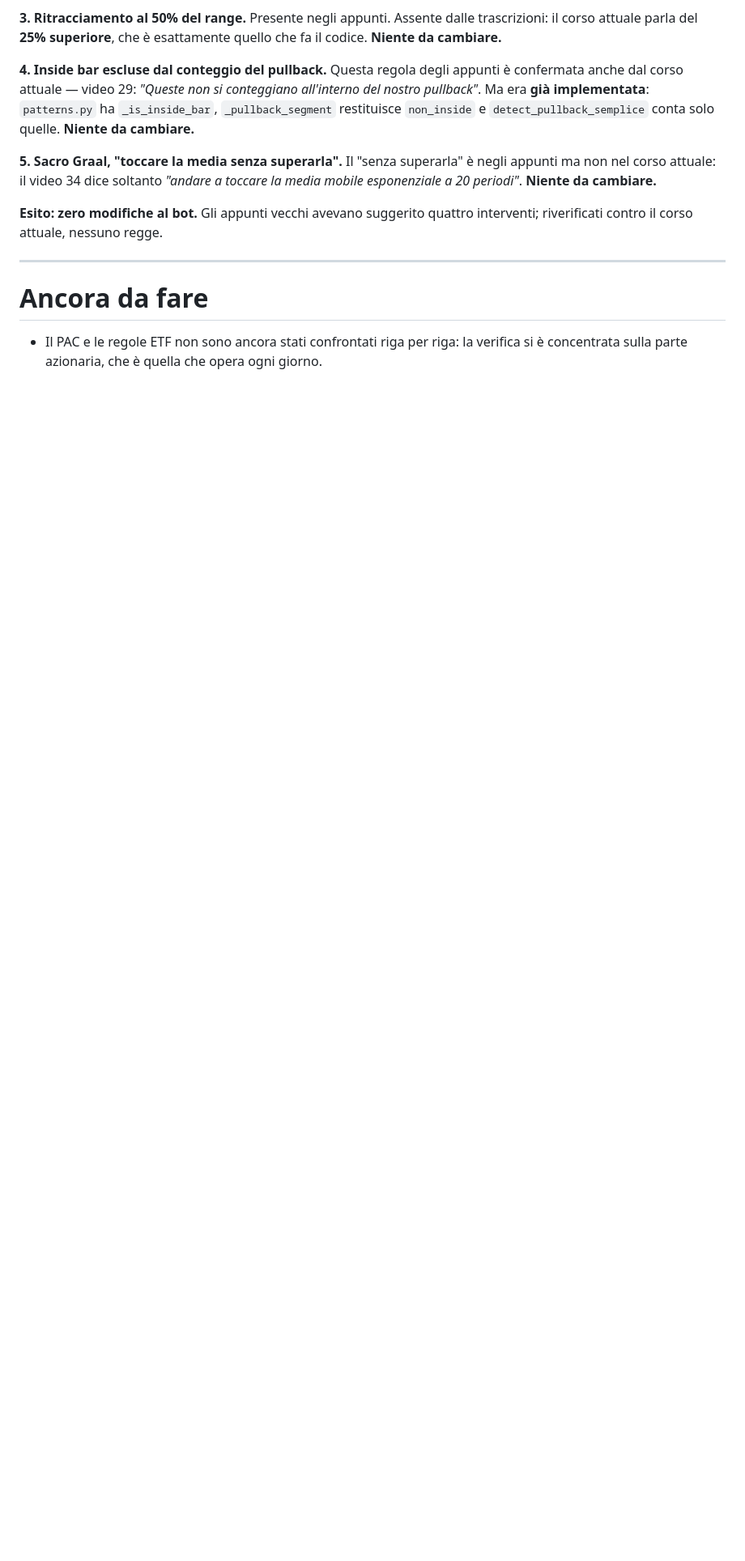
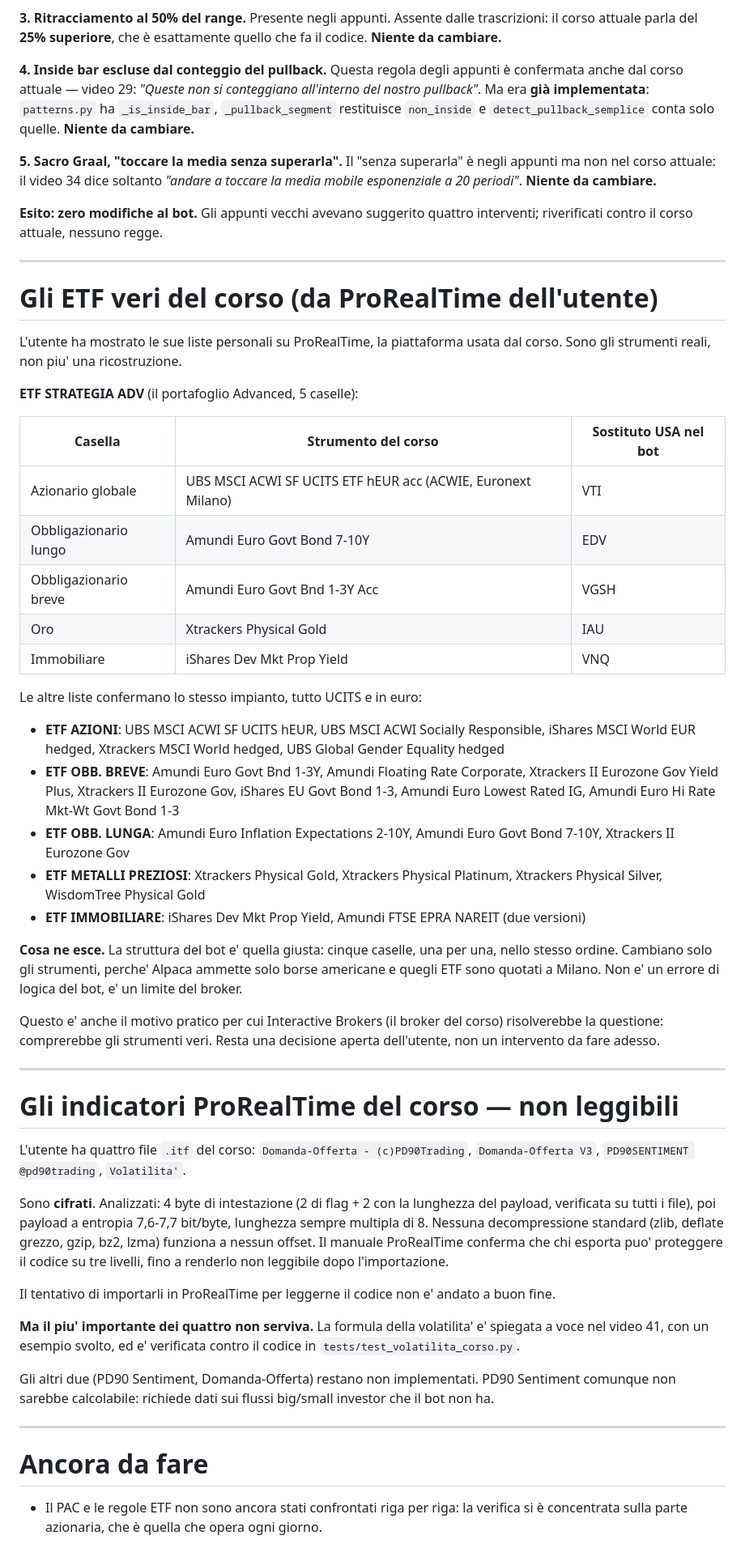
Before and after one commit to antoniobr97-a11y/oneciak, a Markdown page: trading-bot/VERIFICA-CORSO.md, the part around the change. Shown at 81% size. GitHub-like rendering; blank space fills up the shorter version.

Commit message:
docs: gli ETF veri del corso da ProRealTime, e gli indicatori .itf illeggibili
L'utente ha mostrato le sue liste personali su ProRealTime, la piattaforma
del corso. Da li' escono i nomi reali degli strumenti, tutti UCITS e in
euro, quotati a Milano.

Il portafoglio Advanced del corso e' la stessa struttura a cinque caselle
che implementa il bot: azionario globale, obbligazionario lungo,
obbligazionario breve, oro, immobiliare. Il bot usa sostituti americani
(VTI, EDV, VGSH, IAU, VNQ) solo perche' Alpaca ammette solo borse
americane: limite del broker, non della logica.

I quattro file .itf del corso sono cifrati: intestazione di 4 byte
(flag + lunghezza payload, verificata su tutti), payload a entropia
7,6-7,7 bit/byte, lunghezza multipla di 8, nessuna decompressione standard
funziona a nessun offset. Il manuale ProRealTime conferma che il codice
puo' essere protetto fino a renderlo illeggibile dopo l'importazione.
L'importazione tentata dall'utente non e' riuscita.

Il piu' importante dei quattro non serviva comunque: la volatilita' e'
spiegata a voce nel video 41 ed e' gia' verificata da un test.

Co-Authored-By: Claude Opus 5 <noreply@anthropic.com>
Claude-Session: https://claude.ai/code/session_01L317p6LSWchnaWGT9Z5HBR

```diff
--- a/trading-bot/VERIFICA-CORSO.md
+++ b/trading-bot/VERIFICA-CORSO.md
@@ -338,6 +338,74 @@ quattro interventi; riverificati contro il corso attuale, nessuno regge.
 
 ---
 
+# Gli ETF veri del corso (da ProRealTime dell'utente)
+
+L'utente ha mostrato le sue liste personali su ProRealTime, la piattaforma
+usata dal corso. Sono gli strumenti reali, non piu' una ricostruzione.
+
+**ETF STRATEGIA ADV** (il portafoglio Advanced, 5 caselle):
+
+| Casella | Strumento del corso | Sostituto USA nel bot |
+|---|---|---|
+| Azionario globale | UBS MSCI ACWI SF UCITS ETF hEUR acc (ACWIE, Euronext Milano) | VTI |
+| Obbligazionario lungo | Amundi Euro Govt Bond 7-10Y | EDV |
+| Obbligazionario breve | Amundi Euro Govt Bnd 1-3Y Acc | VGSH |
+| Oro | Xtrackers Physical Gold | IAU |
+| Immobiliare | iShares Dev Mkt Prop Yield | VNQ |
+
+Le altre liste confermano lo stesso impianto, tutto UCITS e in euro:
+
+- **ETF AZIONI**: UBS MSCI ACWI SF UCITS hEUR, UBS MSCI ACWI Socially
+  Responsible, iShares MSCI World EUR hedged, Xtrackers MSCI World hedged,
+  UBS Global Gender Equality hedged
+- **ETF OBB. BREVE**: Amundi Euro Govt Bnd 1-3Y, Amundi Floating Rate
+  Corporate, Xtrackers II Eurozone Gov Yield Plus, Xtrackers II Eurozone
+  Gov, iShares EU Govt Bond 1-3, Amundi Euro Lowest Rated IG, Amundi Euro
+  Hi Rate Mkt-Wt Govt Bond 1-3
+- **ETF OBB. LUNGA**: Amundi Euro Inflation Expectations 2-10Y, Amundi Euro
+  Govt Bond 7-10Y, Xtrackers II Eurozone Gov
+- **ETF METALLI PREZIOSI**: Xtrackers Physical Gold, Xtrackers Physical
+  Platinum, Xtrackers Physical Silver, WisdomTree Physical Gold
+- **ETF IMMOBILIARE**: iShares Dev Mkt Prop Yield, Amundi FTSE EPRA NAREIT
+  (due versioni)
+
+**Cosa ne esce.** La struttura del bot e' quella giusta: cinque caselle,
+una per una, nello stesso ordine. Cambiano solo gli strumenti, perche'
+Alpaca ammette solo borse americane e quegli ETF sono quotati a Milano.
+Non e' un errore di logica del bot, e' un limite del broker.
+
+Questo e' anche il motivo pratico per cui Interactive Brokers (il broker
+del corso) risolverebbe la questione: comprerebbe gli strumenti veri.
+Resta una decisione aperta dell'utente, non un intervento da fare adesso.
+
+---
+
+# Gli indicatori ProRealTime del corso — non leggibili
+
+L'utente ha quattro file `.itf` del corso: `Domanda-Offerta -
+(c)PD90Trading`, `Domanda-Offerta V3`, `PD90SENTIMENT @pd90trading`,
+`Volatilita'`.
+
+Sono **cifrati**. Analizzati: 4 byte di intestazione (2 di flag + 2 con la
+lunghezza del payload, verificata su tutti i file), poi payload a entropia
+7,6-7,7 bit/byte, lunghezza sempre multipla di 8. Nessuna decompressione
+standard (zlib, deflate grezzo, gzip, bz2, lzma) funziona a nessun offset.
+Il manuale ProRealTime conferma che chi esporta puo' proteggere il codice
+su tre livelli, fino a renderlo non leggibile dopo l'importazione.
+
+Il tentativo di importarli in ProRealTime per leggerne il codice non e'
+andato a buon fine.
+
+**Ma il piu' importante dei quattro non serviva.** La formula della
+volatilita' e' spiegata a voce nel video 41, con un esempio svolto, ed e'
+verificata contro il codice in `tests/test_volatilita_corso.py`.
+
+Gli altri due (PD90 Sentiment, Domanda-Offerta) restano non implementati.
+PD90 Sentiment comunque non sarebbe calcolabile: richiede dati sui
+flussi big/small investor che il bot non ha.
+
+---
+
 # Ancora da fare
 
 - Il PAC e le regole ETF non sono ancora stati confrontati riga per riga:
```
